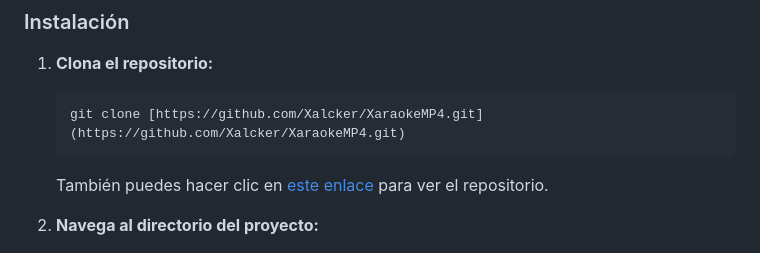
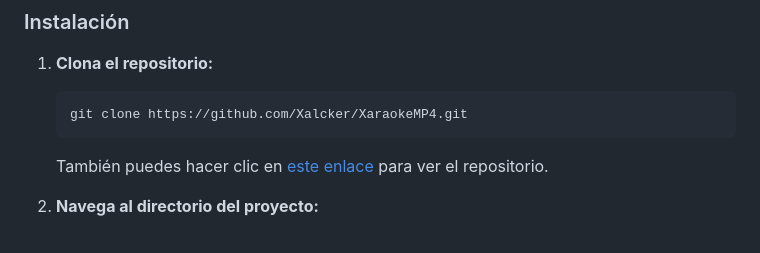
Before and after one commit to Xalcker/XaraokeMP4, a Markdown page: README.md, the part around the change. Rendered like a GitHub page.

Commit message:
fix Readme v2

````diff
--- a/README.md
+++ b/README.md
@@ -36,7 +36,7 @@ Sigue estos pasos para ejecutar el proyecto en tu máquina local.
 
 1.  **Clona el repositorio:**
     ```bash
-    git clone [https://github.com/Xalcker/XaraokeMP4.git](https://github.com/Xalcker/XaraokeMP4.git)
+    git clone https://github.com/Xalcker/XaraokeMP4.git
     ```
     También puedes hacer clic en [este enlace](https://github.com/Xalcker/XaraokeMP4) para ver el repositorio.
 2.  **Navega al directorio del proyecto:**
````
